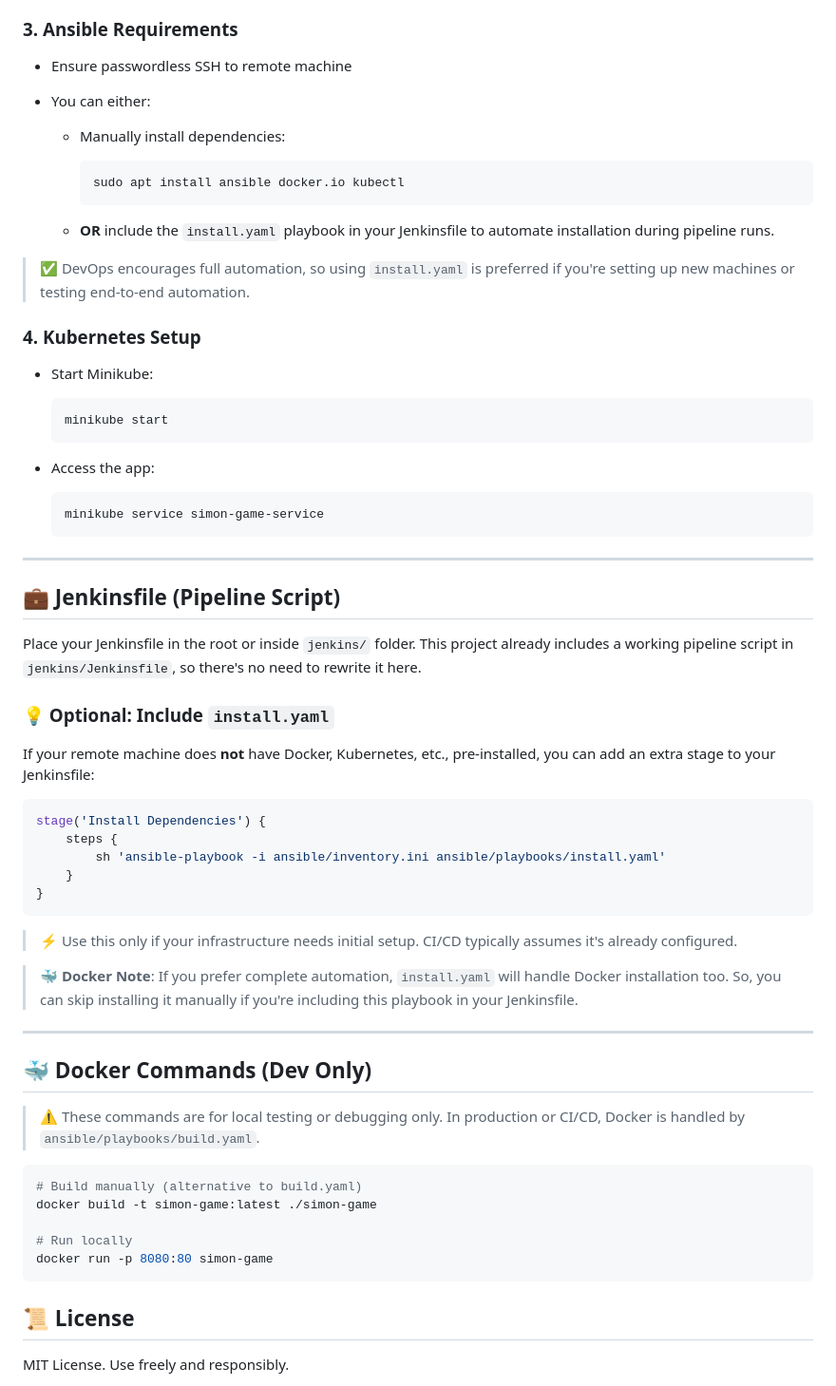
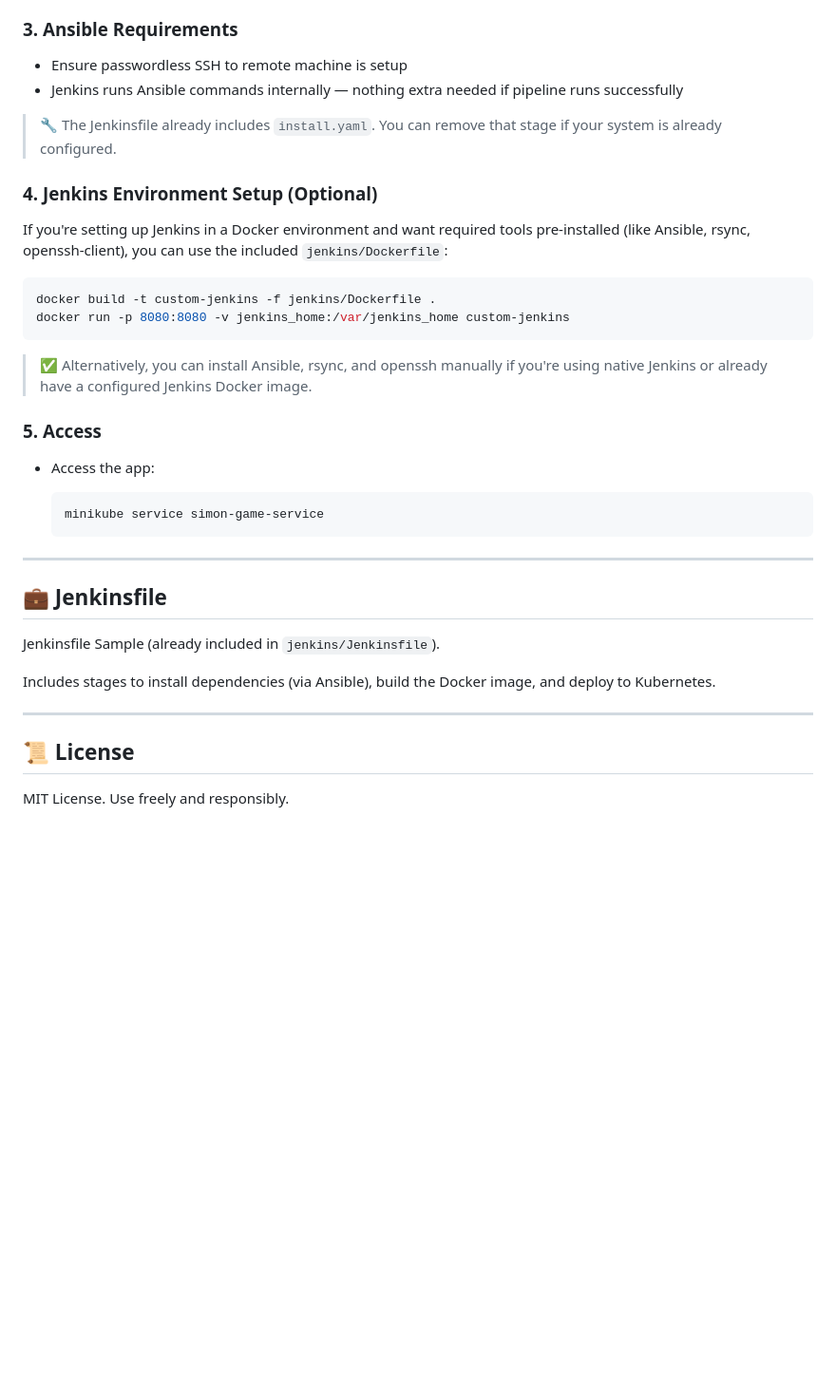
Before and after one commit to DaChe01/Full-DevOps-Workflow, a Markdown page: README.md, the part around one of its changes. Shown at 95% size. Drawn GitHub-style; blank space fills up the shorter version.

````diff
--- a/README.md
+++ b/README.md
@@ -73,25 +75,23 @@ cd simon-game
 
 ### 3. Ansible Requirements
 
-* Ensure passwordless SSH to remote machine
-* You can either:
+* Ensure passwordless SSH to remote machine is setup
+* Jenkins runs Ansible commands internally — nothing extra needed if pipeline runs successfully
 
-  * Manually install dependencies:
+> 🔧 The Jenkinsfile already includes `install.yaml`. You can remove that stage if your system is already configured.
 
-    ```bash
-    sudo apt install ansible docker.io kubectl
-    ```
-  * **OR** include the `install.yaml` playbook in your Jenkinsfile to automate installation during pipeline runs.
+### 4. Jenkins Environment Setup (Optional)
 
-> ✅ DevOps encourages full automation, so using `install.yaml` is preferred if you're setting up new machines or testing end-to-end automation.
+If you're setting up Jenkins in a Docker environment and want required tools pre-installed (like Ansible, rsync, openssh-client), you can use the included `jenkins/Dockerfile`:
 
-### 4. Kubernetes Setup
+```bash
+docker build -t custom-jenkins -f jenkins/Dockerfile .
+docker run -p 8080:8080 -v jenkins_home:/var/jenkins_home custom-jenkins
+```
 
-* Start Minikube:
+> ✅ Alternatively, you can install Ansible, rsync, and openssh manually if you're using native Jenkins or already have a configured Jenkins Docker image.
 
-  ```bash
-  minikube start
-  ```
+### 5. Access
 
 * Access the app:
 
@@ -101,39 +101,13 @@ cd simon-game
 
 ---
 
-## 💼 Jenkinsfile (Pipeline Script)
+## 💼 Jenkinsfile
 
-Place your Jenkinsfile in the root or inside `jenkins/` folder. This project already includes a working pipeline script in `jenkins/Jenkinsfile`, so there's no need to rewrite it here.
+Jenkinsfile Sample (already included in `jenkins/Jenkinsfile`).
 
-### 💡 Optional: Include `install.yaml`
-
-If your remote machine does **not** have Docker, Kubernetes, etc., pre-installed, you can add an extra stage to your Jenkinsfile:
-
-```groovy
-stage('Install Dependencies') {
-    steps {
-        sh 'ansible-playbook -i ansible/inventory.ini ansible/playbooks/install.yaml'
-    }
-}
-```
-
-> ⚡ Use this only if your infrastructure needs initial setup. CI/CD typically assumes it's already configured.
-
-> 🐳 **Docker Note**: If you prefer complete automation, `install.yaml` will handle Docker installation too. So, you can skip installing it manually if you're including this playbook in your Jenkinsfile.
+Includes stages to install dependencies (via Ansible), build the Docker image, and deploy to Kubernetes.
 
 ---
-
-## 🐳 Docker Commands (Dev Only)
-
-> ⚠️ These commands are for local testing or debugging only. In production or CI/CD, Docker is handled by `ansible/playbooks/build.yaml`.
-
-```bash
-# Build manually (alternative to build.yaml)
-docker build -t simon-game:latest ./simon-game
-
-# Run locally
-docker run -p 8080:80 simon-game
-```
 
 ## 📜 License
 
````
Also changed, not shown: other parts of README.md (+7 -5 lines).
